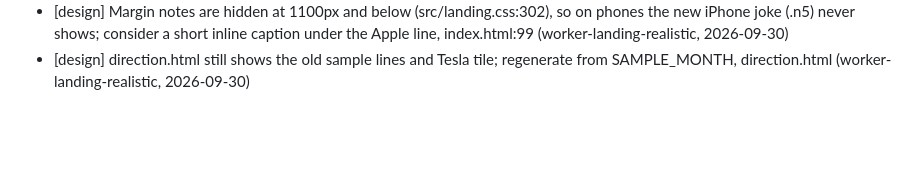
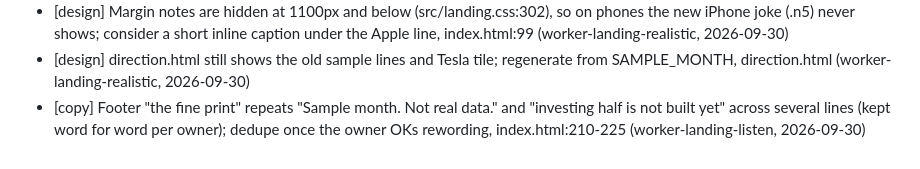
Before and after one commit to trick-or-treat-finance/landing-page, a Markdown page: BACKLOG.md, the part around the change. Drawn GitHub-style; blank space fills up the shorter version.

Commit message:
BACKLOG: dedupe the fine print
Co-Authored-By: Claude Sonnet 5.5 <noreply@anthropic.com>

```diff
--- a/BACKLOG.md
+++ b/BACKLOG.md
@@ -24,3 +24,4 @@
 - [design] .duo-lede above the quotes still says "two people ... say" while the quotes now type one after the other in a single column; check the sentence still reads right, index.html:51 (worker-landing-typewriter, 2026-09-30)
 - [design] Margin notes are hidden at 1100px and below (src/landing.css:302), so on phones the new iPhone joke (.n5) never shows; consider a short inline caption under the Apple line, index.html:99 (worker-landing-realistic, 2026-09-30)
 - [design] direction.html still shows the old sample lines and Tesla tile; regenerate from SAMPLE_MONTH, direction.html (worker-landing-realistic, 2026-09-30)
+- [copy] Footer "the fine print" repeats "Sample month. Not real data." and "investing half is not built yet" across several lines (kept word for word per owner); dedupe once the owner OKs rewording, index.html:210-225 (worker-landing-listen, 2026-09-30)
```
